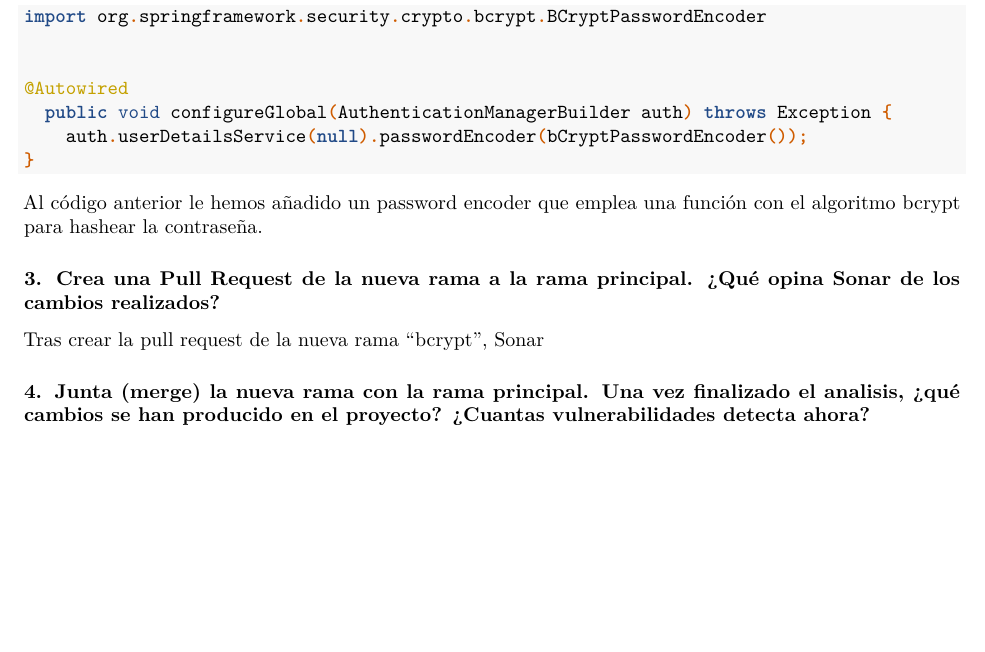
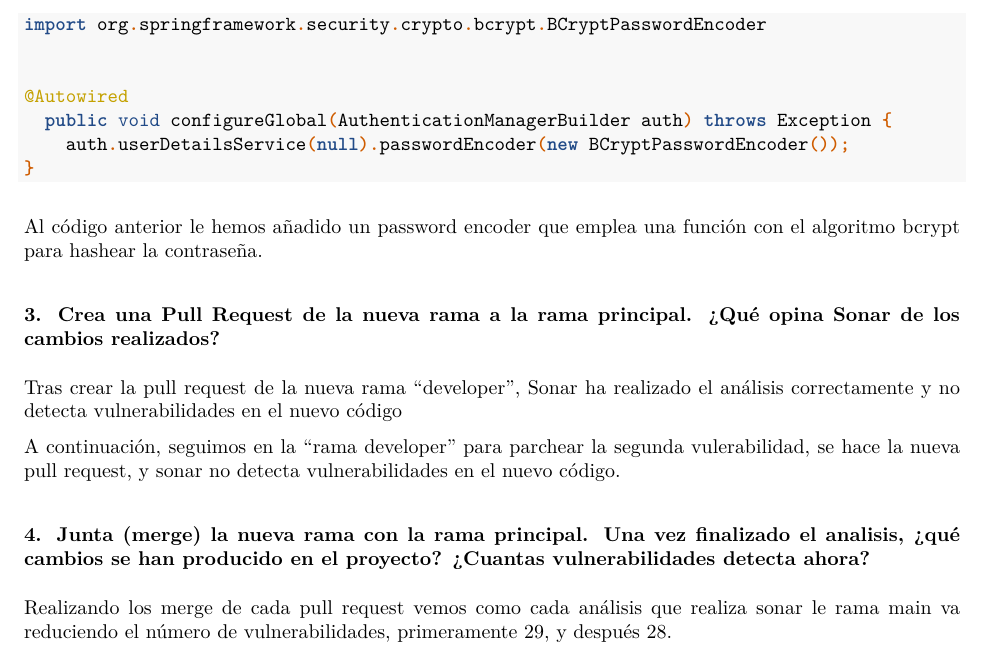
Before and after one commit to c4rl0s01/PracticasMDS, an R Markdown document (Practica2/memoria.Rmd): part of page 9 of 9, cut so that both start at the same text, the shorter picture padded with empty space. The pictures show the output file Practica2/memoria.pdf that the author committed with the source.

Commit message:
3,4 added

````diff
--- a/Practica2/memoria.Rmd
+++ b/Practica2/memoria.Rmd
@@ -302,7 +302,7 @@ import org.springframework.security.crypto.bcrypt.BCryptPasswordEncoder
 
 @Autowired
   public void configureGlobal(AuthenticationManagerBuilder auth) throws Exception {
-    auth.userDetailsService(null).passwordEncoder(bCryptPasswordEncoder());
+    auth.userDetailsService(null).passwordEncoder(new BCryptPasswordEncoder());
 }
 ```
 
@@ -312,7 +312,11 @@ Al código anterior le hemos añadido un password encoder que emplea una funció
 
 ### 3. Crea una Pull Request de la nueva rama a la rama principal. ¿Qué opina Sonar de los cambios realizados?
 
-Tras crear la pull request de la nueva rama "bcrypt", Sonar
+Tras crear la pull request de la nueva rama "developer", Sonar ha realizado el análisis correctamente y no detecta vulnerabilidades en el nuevo código
+
+A continuación, seguimos en la "rama developer" para parchear la segunda vulerabilidad, se hace la nueva pull request, y sonar no detecta vulnerabilidades en el nuevo código.
 
 
 ### 4. Junta (merge) la nueva rama con la rama principal. Una vez finalizado el analisis, ¿qué cambios se han producido en el proyecto? ¿Cuantas vulnerabilidades detecta ahora?
+
+Realizando los merge de cada pull request vemos como cada análisis que realiza sonar le rama main va reduciendo el número de vulnerabilidades, primeramente 29, y después 28.
````
Also changed, not shown: Practica2/memoria.pdf.
